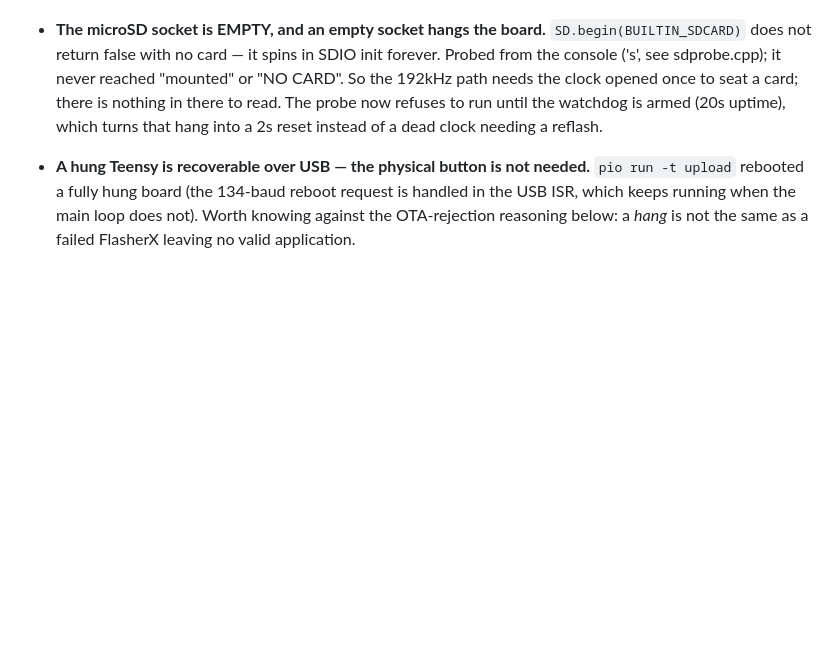
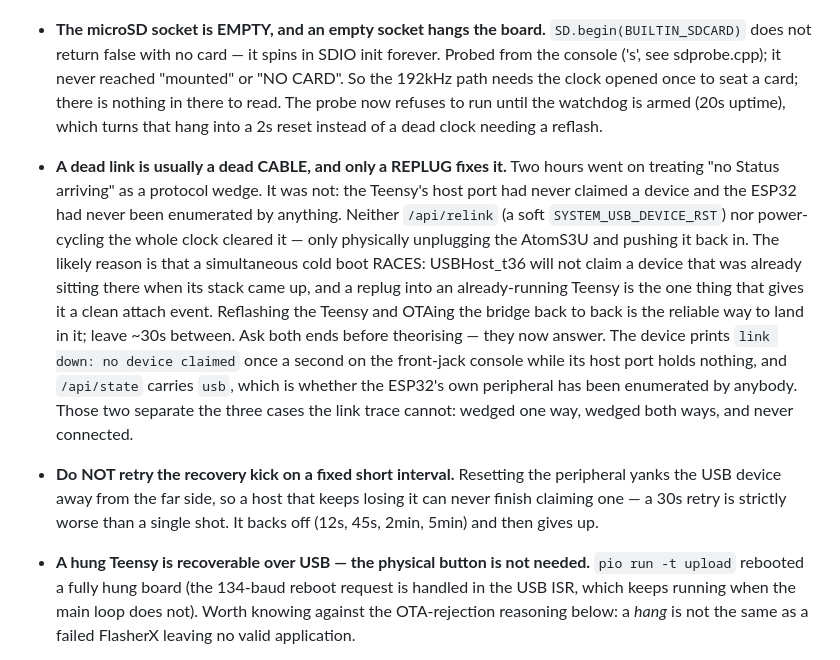
Before and after one commit to dmellok/scope-clock, a Markdown page: CLAUDE.md, the part around the change. Rendered like a GitHub page; blank space fills up the shorter version.

Commit message:
Record what actually fixes a dead link, since none of the software did
The link was never wedged. The Teensy's host port had claimed nothing and
the ESP32 had never been enumerated by anything: there was no USB
connection to wedge. /api/relink, a soft SYSTEM_USB_DEVICE_RST, and a
full power cycle of the clock all failed to clear it. Unplugging the
AtomS3U and pushing it back in did, immediately.

The likely reason is that a simultaneous cold boot races — USBHost_t36
will not claim a device that was already sitting there when its stack
came up, and a replug into an already-running Teensy is the one thing
that gives it a clean attach event. Reflashing the Teensy and then OTAing
the bridge back to back is a reliable way to land in it.

Verified afterwards on hardware, which none of the centring work had
been: SetAlign reaches the device, the offsets clamp at +-600, and the
target face selects and holds its own scale.

Co-Authored-By: Claude Opus 5 (1M context) <noreply@anthropic.com>

```diff
--- a/CLAUDE.md
+++ b/CLAUDE.md
@@ -105,6 +105,26 @@ clone it alongside.
   to seat a card; there is nothing in there to read.
   The probe now refuses to run until the watchdog is armed (20s uptime), which
   turns that hang into a 2s reset instead of a dead clock needing a reflash.
+- **A dead link is usually a dead CABLE, and only a REPLUG fixes it.** Two hours
+  went on treating "no Status arriving" as a protocol wedge. It was not: the
+  Teensy's host port had never claimed a device and the ESP32 had never been
+  enumerated by anything. Neither `/api/relink` (a soft `SYSTEM_USB_DEVICE_RST`)
+  nor power-cycling the whole clock cleared it — only physically unplugging the
+  AtomS3U and pushing it back in. The likely reason is that a simultaneous cold
+  boot RACES: USBHost_t36 will not claim a device that was already sitting there
+  when its stack came up, and a replug into an already-running Teensy is the one
+  thing that gives it a clean attach event. Reflashing the Teensy and OTAing the
+  bridge back to back is the reliable way to land in it; leave ~30s between.
+  Ask both ends before theorising — they now answer. The device prints
+  `link down: no device claimed` once a second on the front-jack console while
+  its host port holds nothing, and `/api/state` carries `usb`, which is whether
+  the ESP32's own peripheral has been enumerated by anybody. Those two separate
+  the three cases the link trace cannot: wedged one way, wedged both ways, and
+  never connected.
+- **Do NOT retry the recovery kick on a fixed short interval.** Resetting the
+  peripheral yanks the USB device away from the far side, so a host that keeps
+  losing it can never finish claiming one — a 30s retry is strictly worse than a
+  single shot. It backs off (12s, 45s, 2min, 5min) and then gives up.
 - **A hung Teensy is recoverable over USB — the physical button is not needed.**
   `pio run -t upload` rebooted a fully hung board (the 134-baud reboot request
   is handled in the USB ISR, which keeps running when the main loop does not).
```
